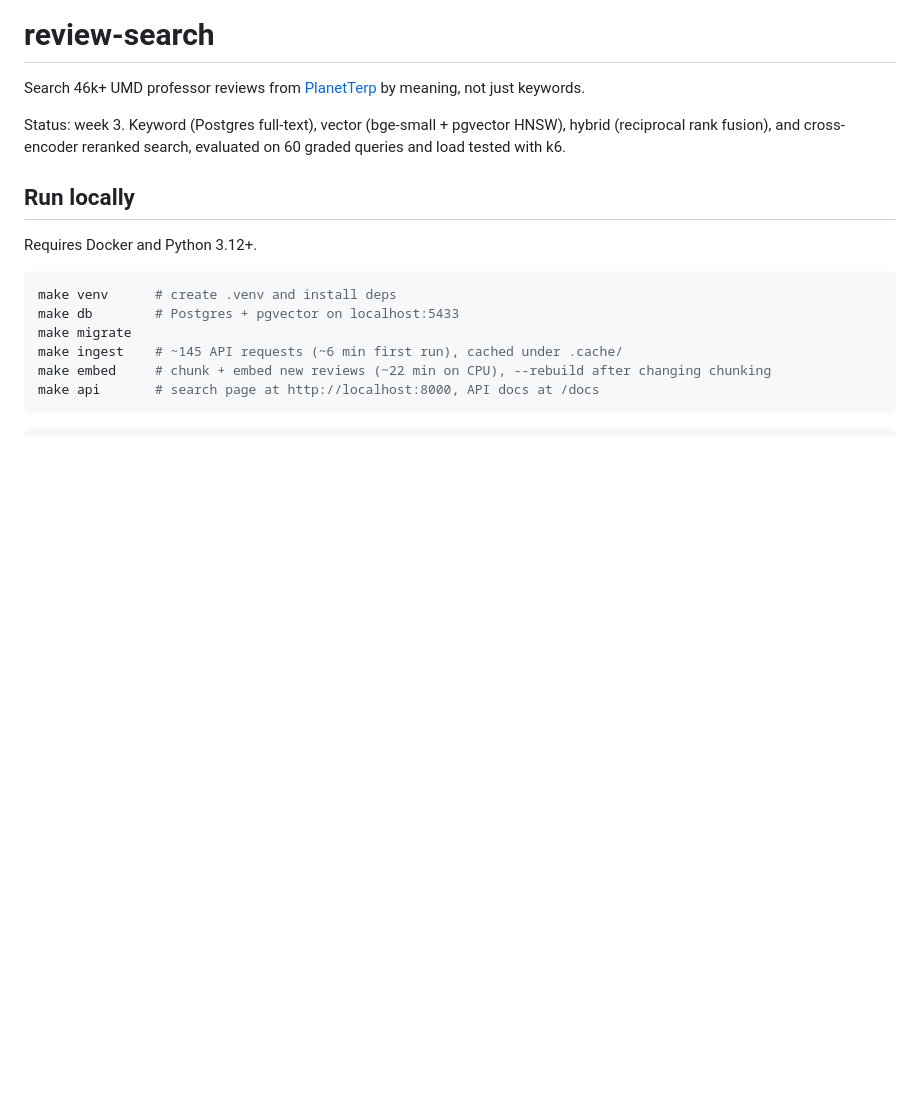
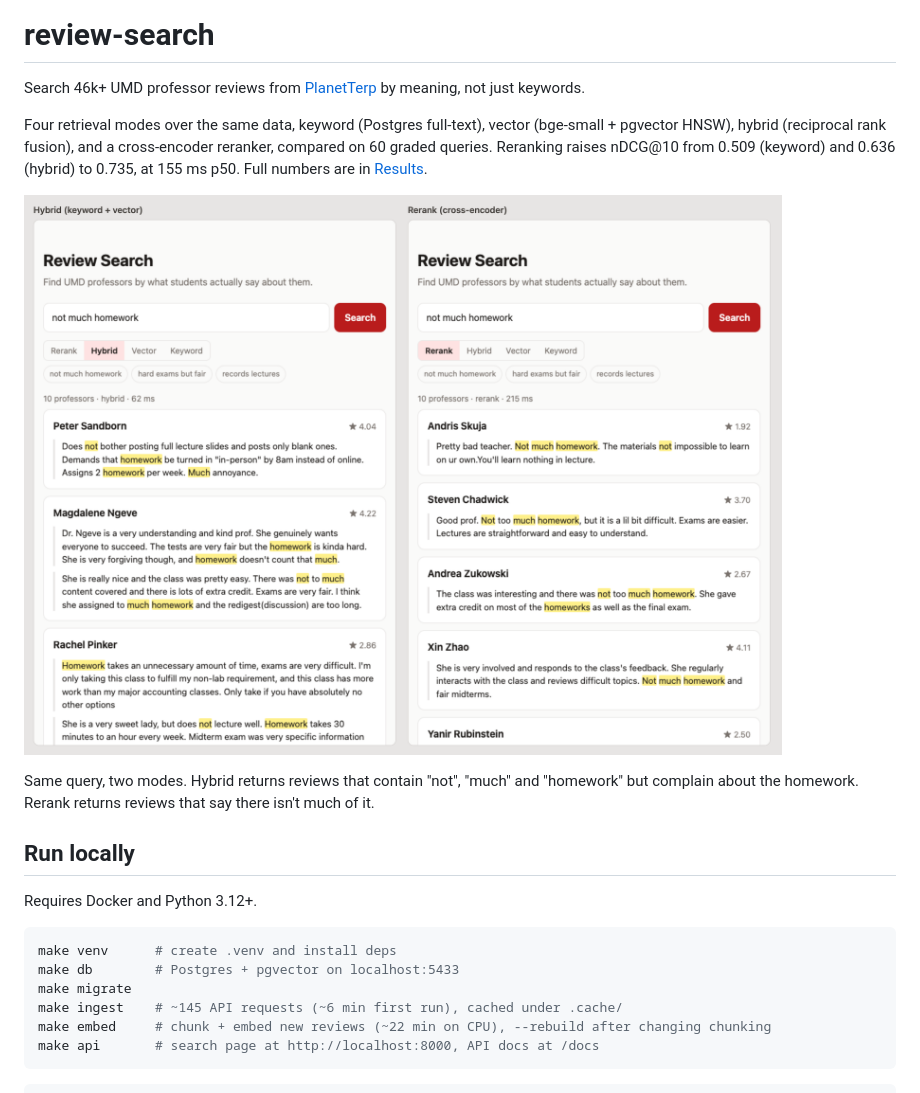
Before and after one commit to dpkingii/prof-search, a Markdown page: README.md, the part around the change. GitHub-like rendering; pictures changed too: docs/hybrid-vs-rerank.png (added); blank space fills up the shorter version.

Commit message:
Lead README with headline results and a hybrid vs rerank screenshot

```diff
--- a/README.md
+++ b/README.md
@@ -2,7 +2,11 @@
 
 Search 46k+ UMD professor reviews from [PlanetTerp](https://planetterp.com) by meaning, not just keywords.
 
-Status: week 3. Keyword (Postgres full-text), vector (bge-small + pgvector HNSW), hybrid (reciprocal rank fusion), and cross-encoder reranked search, evaluated on 60 graded queries and load tested with k6.
+Four retrieval modes over the same data, keyword (Postgres full-text), vector (bge-small + pgvector HNSW), hybrid (reciprocal rank fusion), and a cross-encoder reranker, compared on 60 graded queries. Reranking raises nDCG@10 from 0.509 (keyword) and 0.636 (hybrid) to 0.735, at 155 ms p50. Full numbers are in [Results](#results).
+
+![The query "not much homework" in hybrid and rerank modes side by side](docs/hybrid-vs-rerank.png)
+
+Same query, two modes. Hybrid returns reviews that contain "not", "much" and "homework" but complain about the homework. Rerank returns reviews that say there isn't much of it.
 
 ## Run locally
 
```
